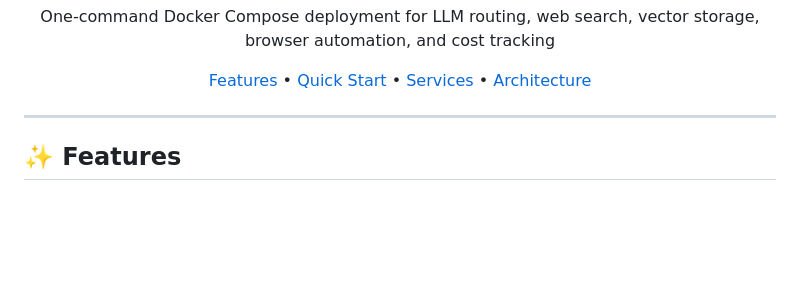
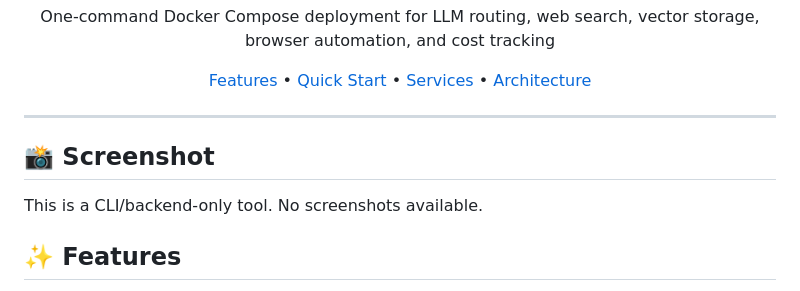
Before and after one commit to OneByJorah/AIStack, a Markdown page: README.md, the part around the change. GitHub-like rendering; blank space fills up the shorter version.

Commit message:
docs: add screenshot placeholder to README

```diff
--- a/README.md
+++ b/README.md
@@ -21,6 +21,10 @@
 </div>
 
 ---
+
+## 📸 Screenshot
+
+This is a CLI/backend-only tool. No screenshots available.
 
 ## ✨ Features
 
```
